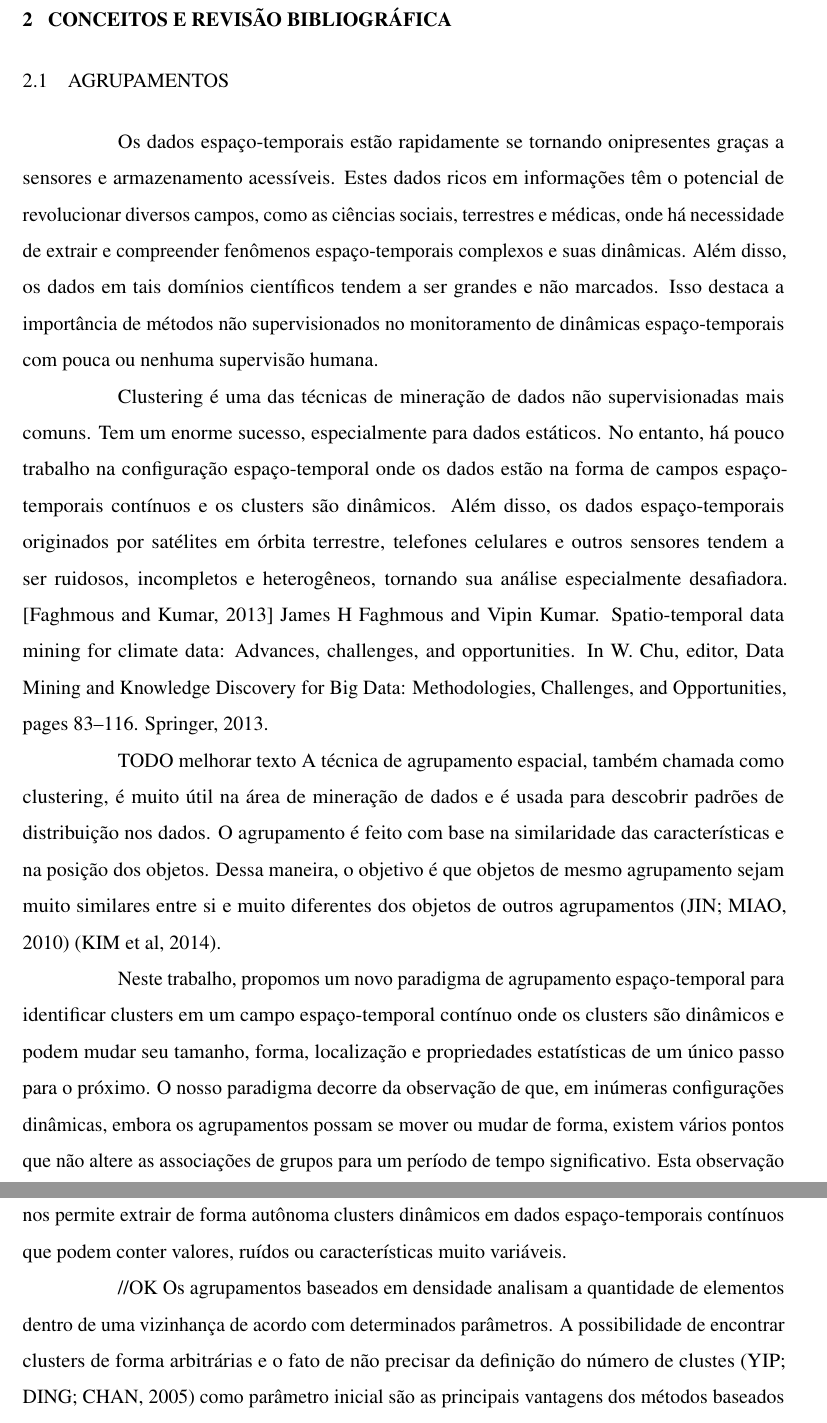
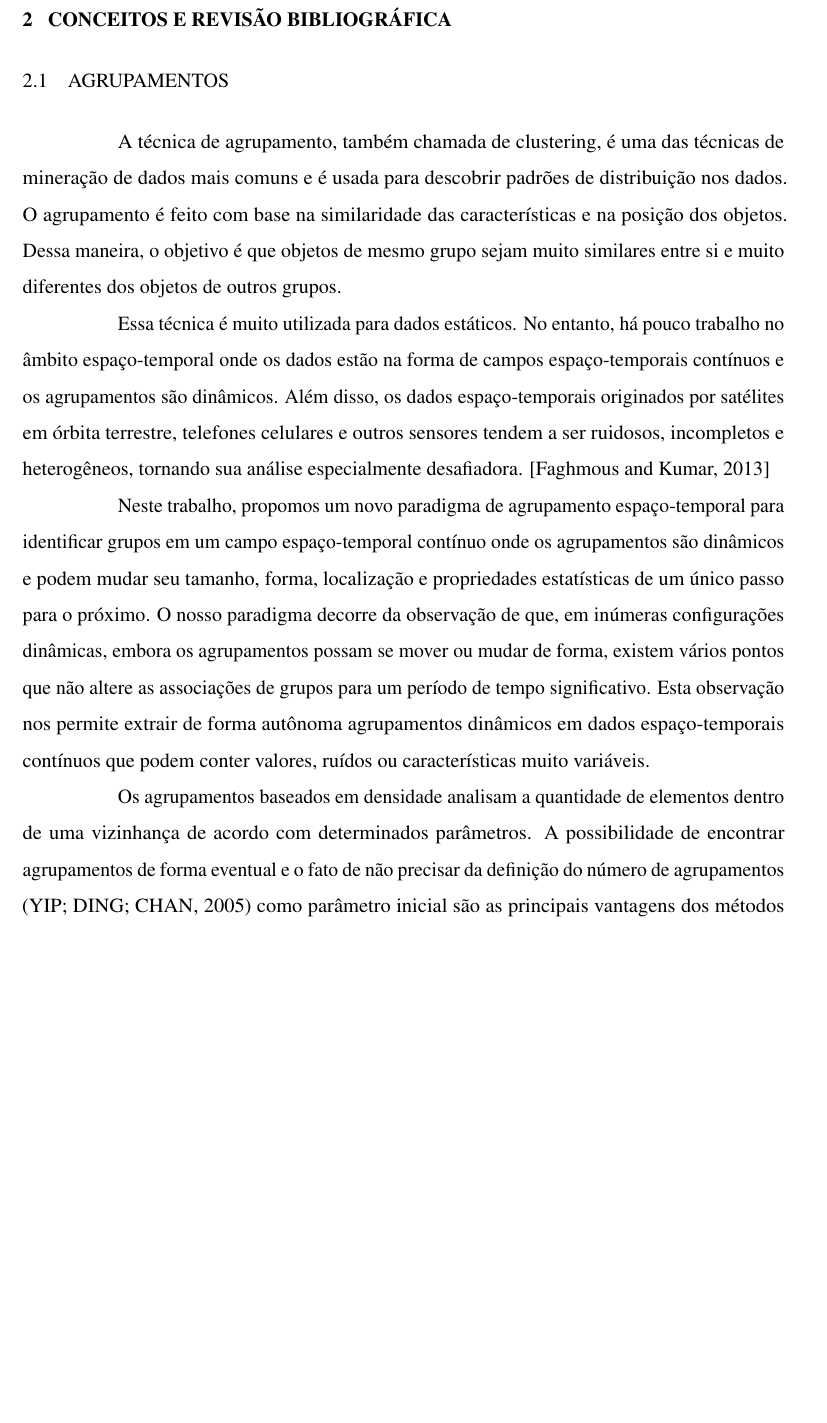
Before and after one commit to brunobc/dissertacao-dynamic, a LaTeX thesis (documento.tex, which reads elementos-textuais/estado-da-arte.tex): two parts of pages 12 and 13 of 21 before the commit and part of page 12 of 21 after it, the two joined at a grey line, cut so that both start at the same text, the shorter picture padded with empty space. Compiled offline with pdfLaTeX.

Commit message:
Update estado-da-arte.tex

```diff
--- a/elementos-textuais/estado-da-arte.tex
+++ b/elementos-textuais/estado-da-arte.tex
@@ -3,27 +3,16 @@
 \label{cap:estadodaarte}
 
 \section{Agrupamentos}
-Os dados espaço-temporais estão rapidamente se tornando onipresentes graças a sensores e armazenamento acessíveis. Estes dados ricos em informações têm o potencial de revolucionar diversos campos, como as ciências sociais, terrestres e médicas, onde há necessidade de extrair e compreender fenômenos espaço-temporais complexos e suas dinâmicas. Além disso, os dados em tais domínios científicos tendem a ser grandes e não marcados. Isso destaca a importância de métodos não supervisionados no monitoramento de dinâmicas espaço-temporais com pouca ou nenhuma supervisão humana.
 
-Clustering é uma das técnicas de mineração de dados não supervisionadas mais comuns. Tem um enorme sucesso, especialmente para dados estáticos. No entanto, há pouco trabalho na configuração espaço-temporal onde os dados estão na forma de campos espaço-temporais contínuos e os clusters são dinâmicos. Além disso, os dados espaço-temporais originados por satélites em órbita terrestre, telefones celulares e outros sensores tendem a ser ruidosos, incompletos e heterogêneos, tornando sua análise especialmente desafiadora.
-[Faghmous and Kumar, 2013]
-James H Faghmous and Vipin
-Kumar. Spatio-temporal data mining for climate data: Advances, challenges, and opportunities. In W. Chu, editor, Data Mining and Knowledge Discovery for Big Data: Methodologies, Challenges, and Opportunities, pages 83–116. Springer, 2013.
+A técnica de agrupamento, também chamada de clustering, é uma das técnicas de mineração de dados mais comuns e é usada para descobrir padrões de distribuição nos dados. O agrupamento é feito com base na similaridade das características e na posição dos objetos. Dessa maneira, o objetivo é que objetos de mesmo grupo sejam muito similares entre si e muito diferentes dos objetos de outros grupos.
 
-TODO melhorar texto
-A técnica de agrupamento espacial, também chamada como clustering, é muito útil na
-área de mineração de dados e é usada para descobrir padrões de distribuição nos dados. O
-agrupamento é feito com base na similaridade das características e na posição dos objetos.
-Dessa maneira, o objetivo é que objetos de mesmo agrupamento sejam muito similares entre
-si e muito diferentes dos objetos de outros agrupamentos (JIN; MIAO, 2010) (KIM et al, 2014).
+Essa técnica é muito utilizada para dados estáticos. No entanto, há pouco trabalho no âmbito espaço-temporal onde os dados estão na forma de campos espaço-temporais contínuos e os agrupamentos são dinâmicos. Além disso, os dados espaço-temporais originados por satélites em órbita terrestre, telefones celulares e outros sensores tendem a ser ruidosos, incompletos e heterogêneos, tornando sua análise especialmente desafiadora. [Faghmous and Kumar, 2013]
 
-Neste trabalho, propomos um novo paradigma de agrupamento espaço-temporal para identificar clusters em um campo espaço-temporal contínuo onde os clusters são dinâmicos e podem mudar seu tamanho, forma, localização e propriedades estatísticas de um único passo para o próximo. O nosso paradigma decorre da observação de que, em inúmeras configurações dinâmicas, embora os agrupamentos possam se mover ou mudar de forma, existem vários pontos que não altere as associações de grupos para um período de tempo significativo.
-Esta observação nos permite extrair de forma autônoma clusters dinâmicos em dados espaço-temporais contínuos que podem conter valores, ruídos ou características muito variáveis.
+Neste trabalho, propomos um novo paradigma de agrupamento espaço-temporal para identificar grupos em um campo espaço-temporal contínuo onde os agrupamentos são dinâmicos e podem mudar seu tamanho, forma, localização e propriedades estatísticas de um único passo para o próximo. O nosso paradigma decorre da observação de que, em inúmeras configurações dinâmicas, embora os agrupamentos possam se mover ou mudar de forma, existem vários pontos que não altere as associações de grupos para um período de tempo significativo.
+Esta observação nos permite extrair de forma autônoma agrupamentos dinâmicos em dados espaço-temporais contínuos que podem conter valores, ruídos ou características muito variáveis.
 
-//OK
-Os agrupamentos baseados em densidade analisam a quantidade de elementos dentro
-de uma vizinhança de acordo com determinados parâmetros.
- A possibilidade de encontrar clusters de forma arbitrárias e o fato de não precisar da definição do número de clustes \cite{yip2005} como parâmetro inicial são as principais vantagens dos métodos baseados em densidade. Entretanto, alguns algoritmos podem exigir a definição de outros parâmetros, como o caso do algoritmo DBSCAN \cite{density-based-clusters} abordado na próxima seção.
+Os agrupamentos baseados em densidade analisam a quantidade de elementos dentro de uma vizinhança de acordo com determinados parâmetros.
+ A possibilidade de encontrar agrupamentos de forma eventual e o fato de não precisar da definição do número de agrupamentos \cite{yip2005} como parâmetro inicial são as principais vantagens dos métodos baseados em densidade. Entretanto, alguns algoritmos podem exigir a definição de outros parâmetros, como o caso do algoritmo DBSCAN \cite{density-based-clusters} abordado na próxima seção.
 
 \section{Agrupamento por densidade}
 TODO Spatio-temporal clustering methods
```
